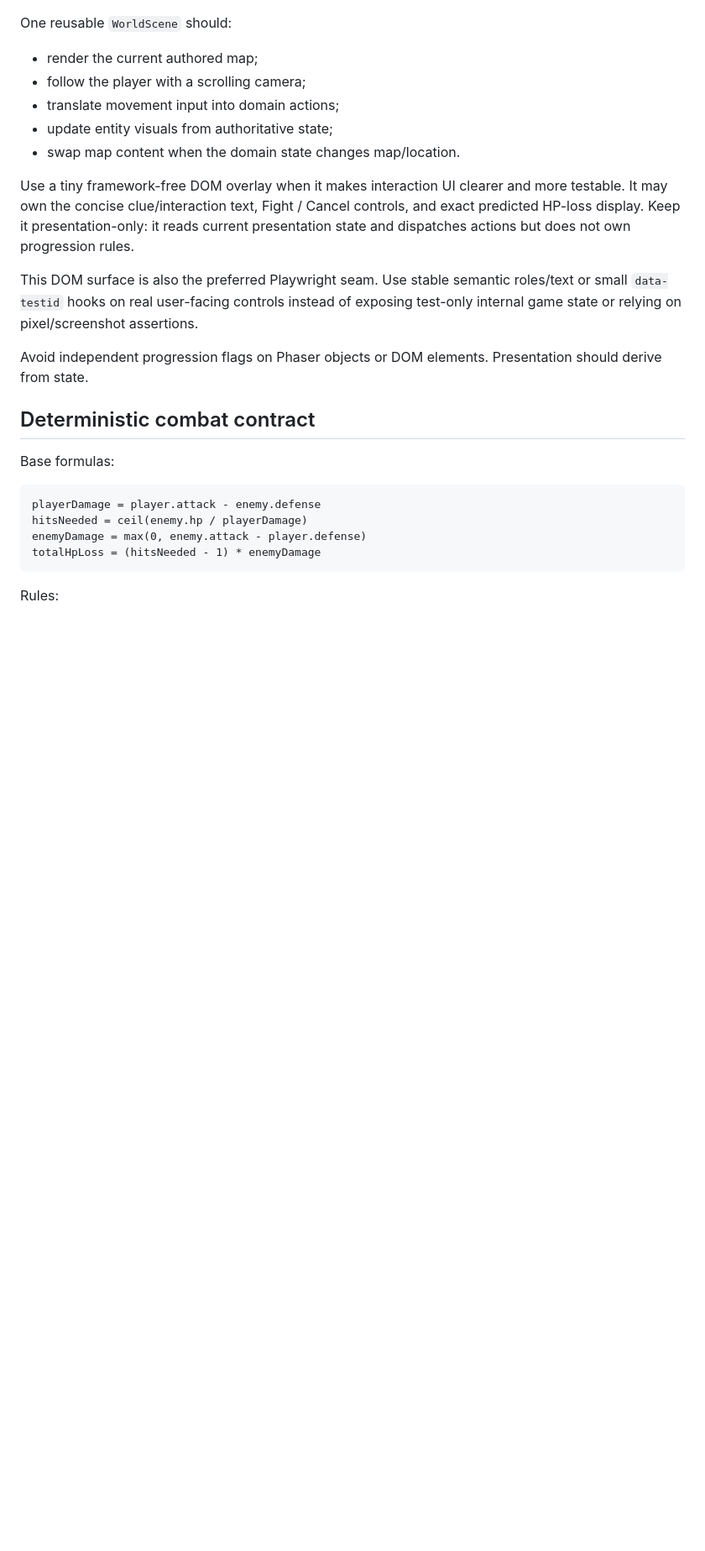
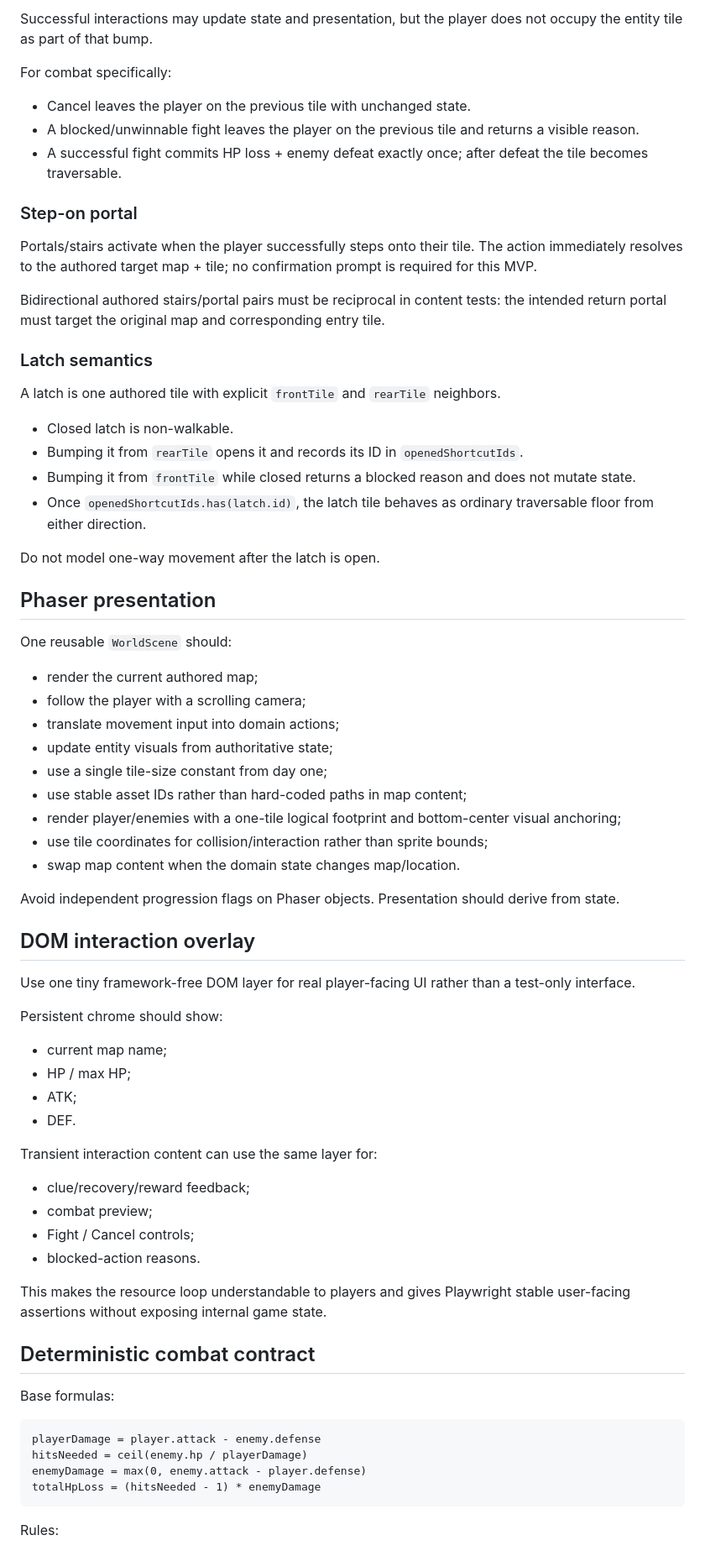
Before and after one commit to cwchanap/Eridanus, a Markdown page: docs/specs/2026-09-14-hpa-237-cross-floor-slice-design.md, the part around one of its changes. Shown at 84% size. Rendered like a GitHub page; blank space fills up the shorter version.

Commit message:
docs: tighten HPA-237 content and interaction contracts

```diff
--- a/docs/specs/2026-09-14-hpa-237-cross-floor-slice-design.md
+++ b/docs/specs/2026-09-14-hpa-237-cross-floor-slice-design.md
@@ -136,3 +224,29 @@ Do not add inheritance, generic triggers, scripting DSLs, or ECS components.
+Successful interactions may update state and presentation, but the player does not occupy the entity tile as part of that bump.
+
+For combat specifically:
+
+- Cancel leaves the player on the previous tile with unchanged state.
+- A blocked/unwinnable fight leaves the player on the previous tile and returns a visible reason.
+- A successful fight commits HP loss + enemy defeat exactly once; after defeat the tile becomes traversable.
+
+### Step-on portal
+
+Portals/stairs activate when the player successfully steps onto their tile. The action immediately resolves to the authored target map + tile; no confirmation prompt is required for this MVP.
+
+Bidirectional authored stairs/portal pairs must be reciprocal in content tests: the intended return portal must target the original map and corresponding entry tile.
+
+### Latch semantics
+
+A latch is one authored tile with explicit `frontTile` and `rearTile` neighbors.
+
+- Closed latch is non-walkable.
+- Bumping it from `rearTile` opens it and records its ID in `openedShortcutIds`.
+- Bumping it from `frontTile` while closed returns a blocked reason and does not mutate state.
+- Once `openedShortcutIds.has(latch.id)`, the latch tile behaves as ordinary traversable floor from either direction.
+
+Do not model one-way movement after the latch is open.
+
+## Phaser presentation
 
 One reusable `WorldScene` should:
 
@@ -140,13 +254,33 @@ One reusable `WorldScene` should:
 - follow the player with a scrolling camera;
 - translate movement input into domain actions;
 - update entity visuals from authoritative state;
+- use a single tile-size constant from day one;
+- use stable asset IDs rather than hard-coded paths in map content;
+- render player/enemies with a one-tile logical footprint and bottom-center visual anchoring;
+- use tile coordinates for collision/interaction rather than sprite bounds;
 - swap map content when the domain state changes map/location.
 
-Use a tiny framework-free DOM overlay when it makes interaction UI clearer and more testable. It may own the concise clue/interaction text, Fight / Cancel controls, and exact predicted HP-loss display. Keep it presentation-only: it reads current presentation state and dispatches actions but does not own progression rules.
+Avoid independent progression flags on Phaser objects. Presentation should derive from state.
 
-This DOM surface is also the preferred Playwright seam. Use stable semantic roles/text or small `data-testid` hooks on real user-facing controls instead of exposing test-only internal game state or relying on pixel/screenshot assertions.
+## DOM interaction overlay
 
-Avoid independent progression flags on Phaser objects or DOM elements. Presentation should derive from state.
+Use one tiny framework-free DOM layer for real player-facing UI rather than a test-only interface.
+
+Persistent chrome should show:
+
+- current map name;
+- HP / max HP;
+- ATK;
+- DEF.
+
+Transient interaction content can use the same layer for:
+
+- clue/recovery/reward feedback;
+- combat preview;
+- Fight / Cancel controls;
+- blocked-action reasons.
+
+This makes the resource loop understandable to players and gives Playwright stable user-facing assertions without exposing internal game state.
 
 ## Deterministic combat contract
 
```
Also changed, not shown: other parts of docs/specs/2026-09-14-hpa-237-cross-floor-slice-design.md (+146 -58 lines).
